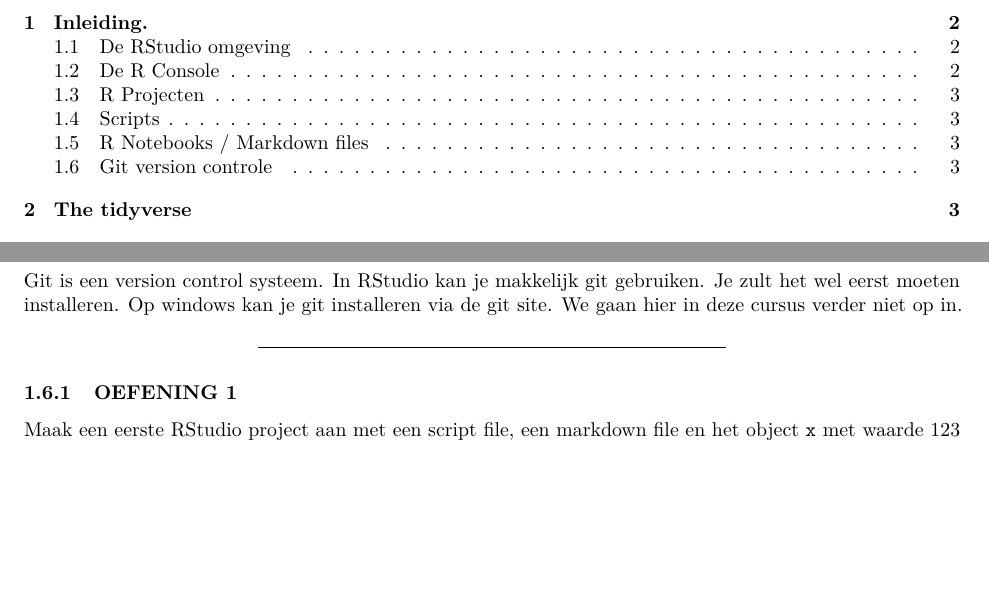
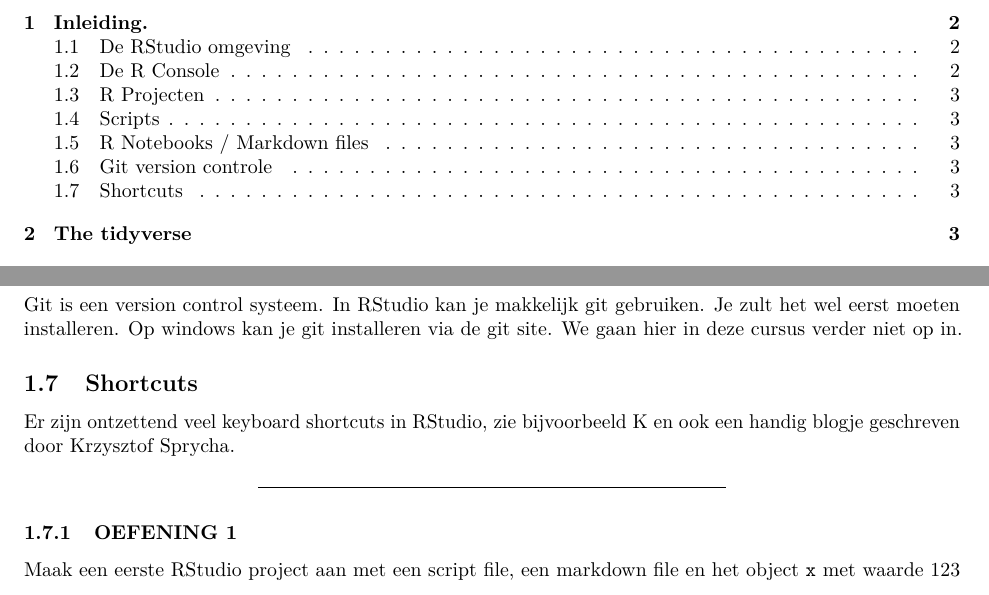
Before and after one commit to longhowlam/trainees, an R Markdown document (TraineeSessie_1.Rmd): two parts of pages 1 and 3 of 32, joined at a grey line, cut so that both start at the same text, the shorter picture padded with empty space. Rendered offline with R 4.5, knitr and Pandoc, then LaTeX, with nearby package versions.

Commit message:
shortcuts

```diff
--- a/TraineeSessie_1.Rmd
+++ b/TraineeSessie_1.Rmd
@@ -70,6 +70,12 @@ $$ \lim_{x \to \infty} \exp(-x) = 0 $$
 ## Git version controle
 
 Git is een version control systeem. In RStudio kan je makkelijk git gebruiken. Je zult het wel eerst moeten installeren. Op windows kan je git installeren via [de git site](https://git-scm.com/download/win). We gaan hier in deze cursus verder niet op in.
+
+
+## Shortcuts
+
+Er zijn ontzettend veel keyboard shortcuts in RStudio, zie bijvoorbeeld <Shift><Alt>K en ook een [handig blogje](https://appsilon.com/r-studio-shortcuts-and-tips/) geschreven door Krzysztof Sprycha.
+
 
 <br>
 
```
